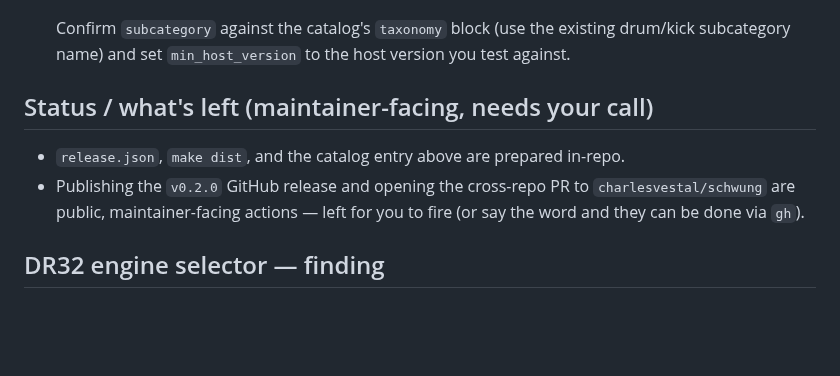
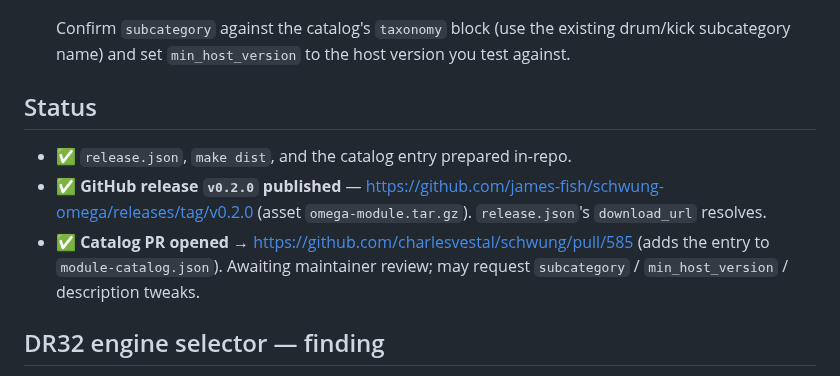
Before and after one commit to james-fish/schwung-omega, a Markdown page: docs/SCHWUNG_LIBRARY_SUBMISSION.md, the part around the change. Drawn GitHub-style; blank space fills up the shorter version.

Commit message:
docs: Omega v0.2.0 released + catalog PR (charlesvestal/schwung#585) opened
Co-Authored-By: Claude Opus 4.8 <noreply@anthropic.com>

```diff
--- a/docs/SCHWUNG_LIBRARY_SUBMISSION.md
+++ b/docs/SCHWUNG_LIBRARY_SUBMISSION.md
@@ -47,12 +47,11 @@ process (per the Schwung release workflow and existing module repos such as
    drum/kick subcategory name) and set `min_host_version` to the host version you
    test against.
 
-## Status / what's left (maintainer-facing, needs your call)
+## Status
 
-- `release.json`, `make dist`, and the catalog entry above are prepared in-repo.
-- Publishing the `v0.2.0` GitHub release and opening the cross-repo PR to
-  `charlesvestal/schwung` are public, maintainer-facing actions — left for you to
-  fire (or say the word and they can be done via `gh`).
+- ✅ `release.json`, `make dist`, and the catalog entry prepared in-repo.
+- ✅ **GitHub release `v0.2.0` published** — https://github.com/james-fish/schwung-omega/releases/tag/v0.2.0 (asset `omega-module.tar.gz`). `release.json`'s `download_url` resolves.
+- ✅ **Catalog PR opened** → https://github.com/charlesvestal/schwung/pull/585 (adds the entry to `module-catalog.json`). Awaiting maintainer review; may request `subcategory` / `min_host_version` / description tweaks.
 
 ## DR32 engine selector — finding
 
```
